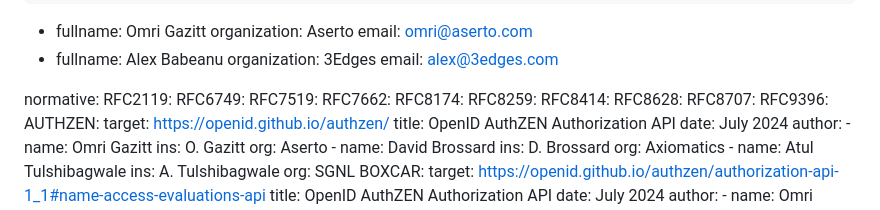
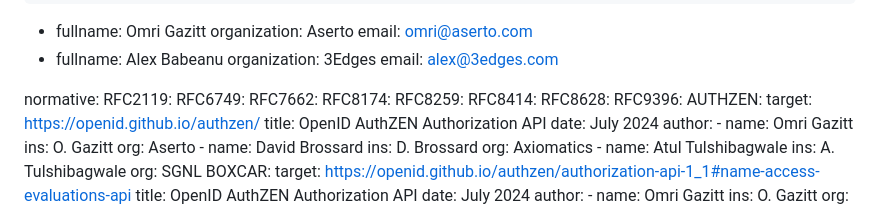
Before and after one commit to davidjbrossard/authzen-rar-profile, a Markdown page: draft-brossard-oauth-rar_authzen.md, the part around the change printed below. Rendered like a GitHub page.

Commit message:
Removed unused references

```diff
--- a/draft-brossard-oauth-rar_authzen.md
+++ b/draft-brossard-oauth-rar_authzen.md
@@ -41,13 +41,11 @@ author:
 normative:
     RFC2119:
     RFC6749:
-    RFC7519:
     RFC7662:
     RFC8174:
     RFC8259:
     RFC8414:
     RFC8628:
-    RFC8707:
     RFC9396:
     AUTHZEN:
         target: https://openid.github.io/authzen/
```
Also changed, not shown: other parts of draft-brossard-oauth-rar_authzen.md (+3 -3 lines).
